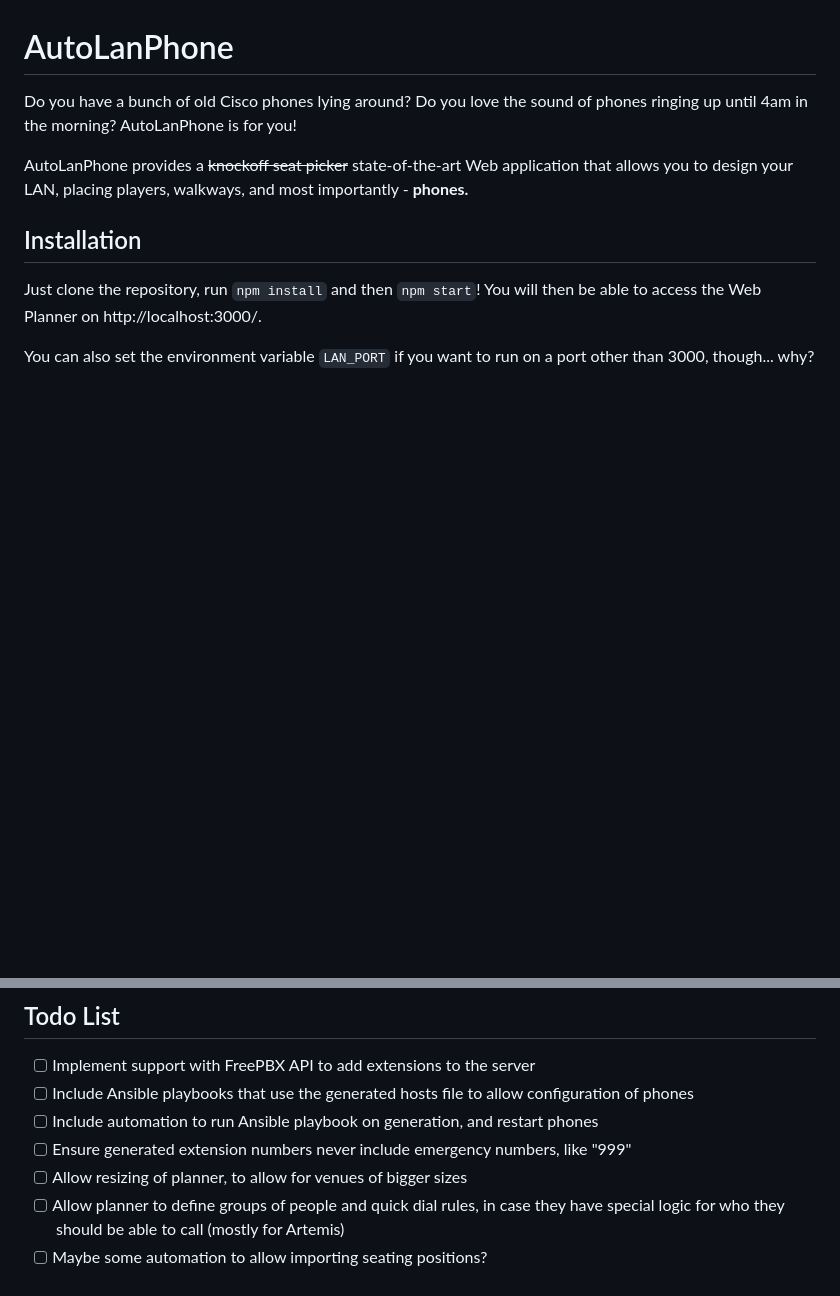
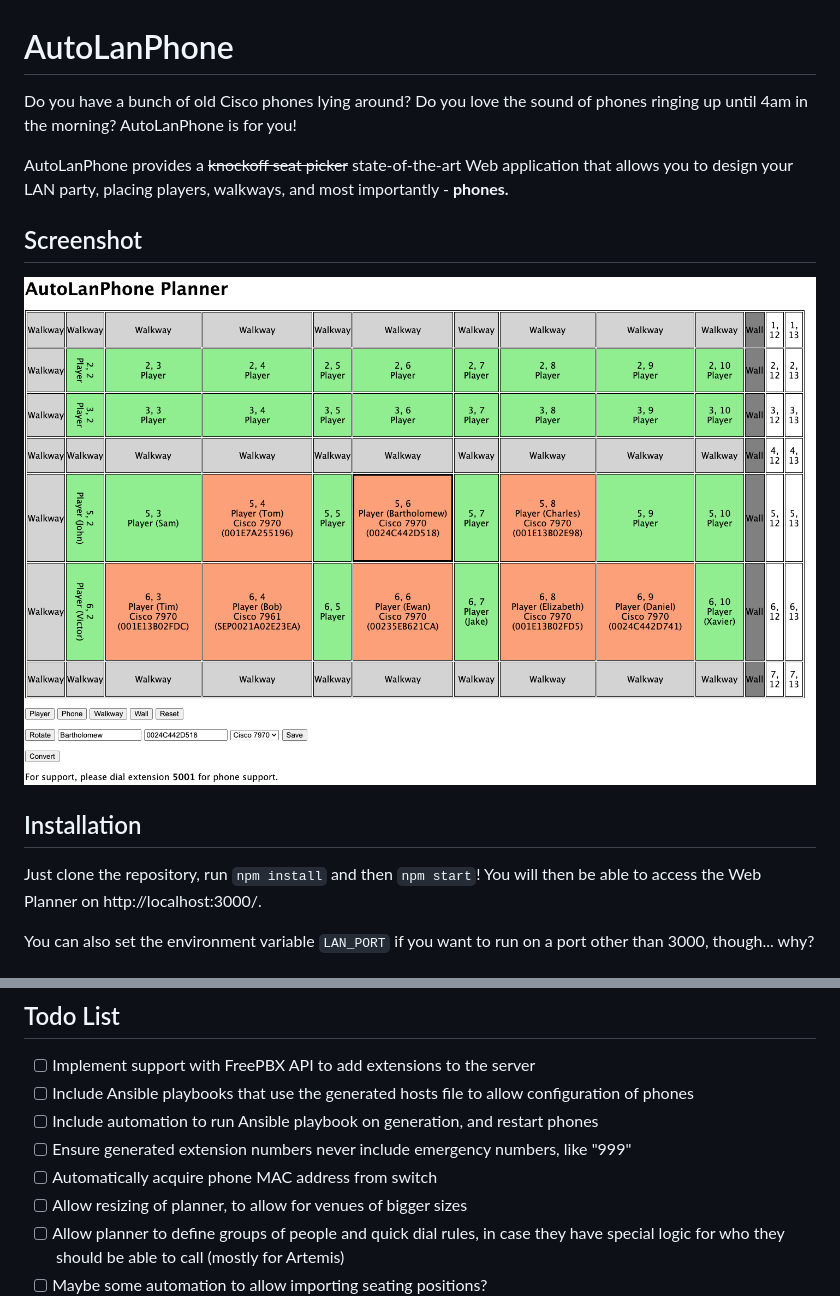
Before and after one commit to hauslan/autolanphone, a Markdown page: README.md, 2 parts joined by grey strips. Rendered like a GitHub page; pictures changed too: .github/planner.png (added); blank space fills up the shorter version.

Commit message:
Add screenshot

```diff
--- a/README.md
+++ b/README.md
@@ -1,7 +1,11 @@
 # AutoLanPhone
 Do you have a bunch of old Cisco phones lying around? Do you love the sound of phones ringing up until 4am in the morning? AutoLanPhone is for you!
 
-AutoLanPhone provides a ~~knockoff seat picker~~ state-of-the-art Web application that allows you to design your LAN, placing players, walkways, and most importantly - **phones.**
+AutoLanPhone provides a ~~knockoff seat picker~~ state-of-the-art Web application that allows you to design your LAN party, placing players, walkways, and most importantly - **phones.**
+
+## Screenshot
+
+![screenshot of the planner](https://github.com/hauslan/autolanphone/blob/main/.github/planner.png?raw=true)
 
 ## Installation
 
@@ -47,6 +51,7 @@ Each phone will then be given an incremental extension, and an 8-digit password.
 - [ ] Include Ansible playbooks that use the generated hosts file to allow configuration of phones
 - [ ] Include automation to run Ansible playbook on generation, and restart phones
 - [ ] Ensure generated extension numbers never include emergency numbers, like "999"
+- [ ] Automatically acquire phone MAC address from switch
 - [ ] Allow resizing of planner, to allow for venues of bigger sizes
 - [ ] Allow planner to define groups of people and quick dial rules, in case they have special logic for who they should be able to call (mostly for Artemis)
 - [ ] Maybe some automation to allow importing seating positions?
```
